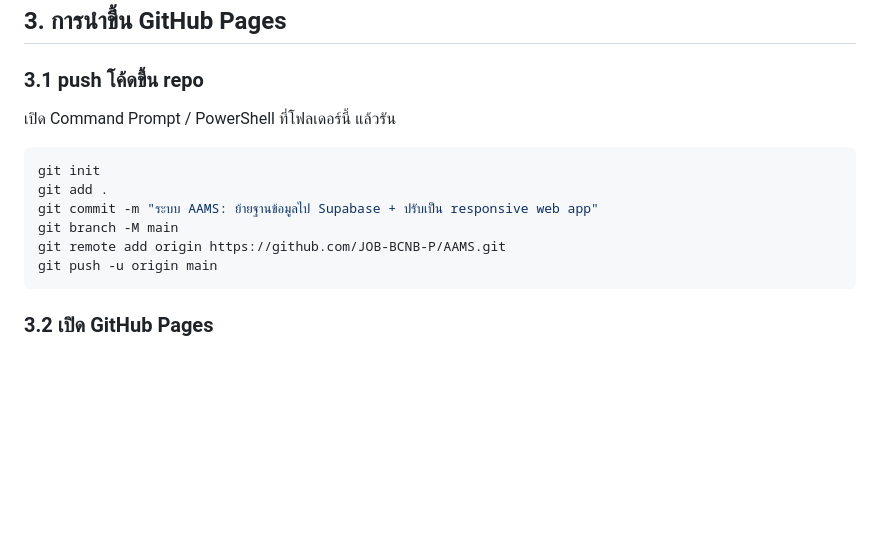
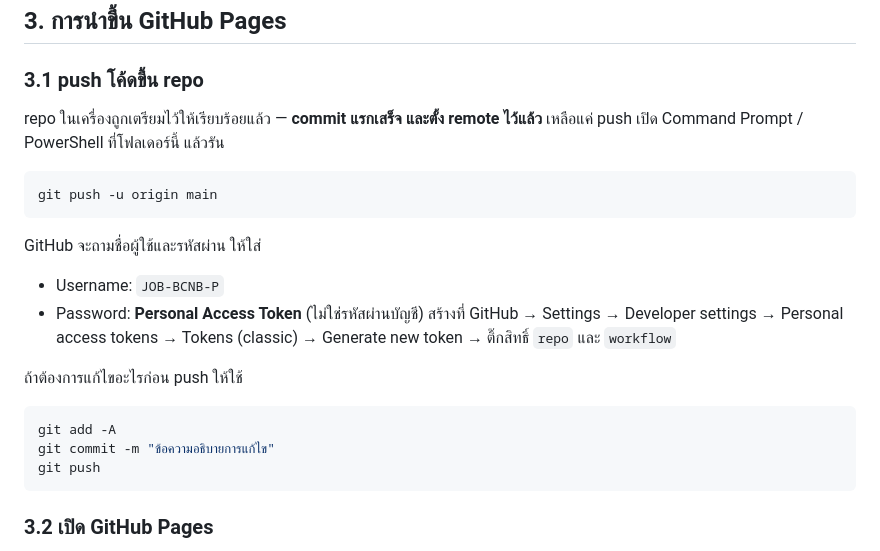
Before and after one commit to JOB-BCNB-P/AAMS, a Markdown page: README.md, the part around the change. GitHub-like rendering; blank space fills up the shorter version.

Commit message:
README: ปรับขั้นตอน push ให้ตรงกับ repo ที่เตรียมไว้แล้ว

````diff
--- a/README.md
+++ b/README.md
@@ -51,15 +51,26 @@ Supabase
 
 ### 3.1 push โค้ดขึ้น repo
 
-เปิด Command Prompt / PowerShell ที่โฟลเดอร์นี้ แล้วรัน
+repo ในเครื่องถูกเตรียมไว้ให้เรียบร้อยแล้ว — **commit แรกเสร็จ และตั้ง remote ไว้แล้ว**
+เหลือแค่ push เปิด Command Prompt / PowerShell ที่โฟลเดอร์นี้ แล้วรัน
 
 ```bash
-git init
-git add .
-git commit -m "ระบบ AAMS: ย้ายฐานข้อมูลไป Supabase + ปรับเป็น responsive web app"
-git branch -M main
-git remote add origin https://github.com/JOB-BCNB-P/AAMS.git
 git push -u origin main
+```
+
+GitHub จะถามชื่อผู้ใช้และรหัสผ่าน ให้ใส่
+
+- Username: `JOB-BCNB-P`
+- Password: **Personal Access Token** (ไม่ใช่รหัสผ่านบัญชี)
+  สร้างที่ GitHub → Settings → Developer settings → Personal access tokens →
+  Tokens (classic) → Generate new token → ติ๊กสิทธิ์ `repo` และ `workflow`
+
+ถ้าต้องการแก้ไขอะไรก่อน push ให้ใช้
+
+```bash
+git add -A
+git commit -m "ข้อความอธิบายการแก้ไข"
+git push
 ```
 
 ### 3.2 เปิด GitHub Pages
````
